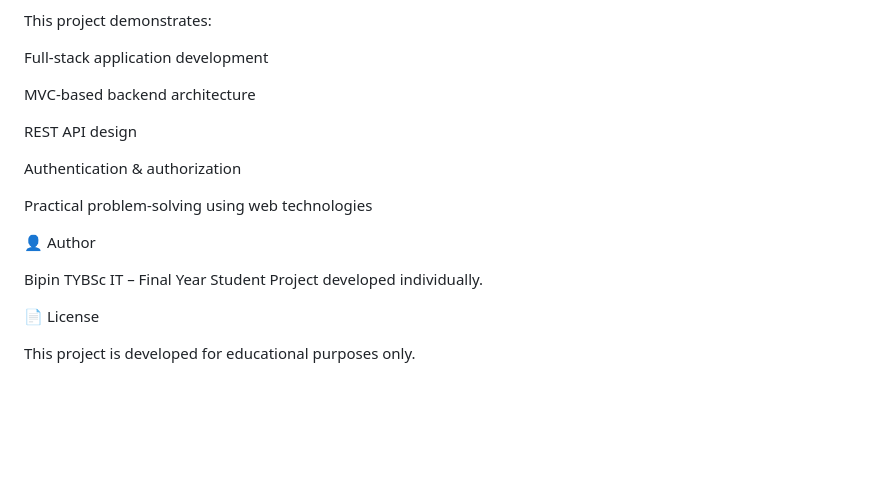
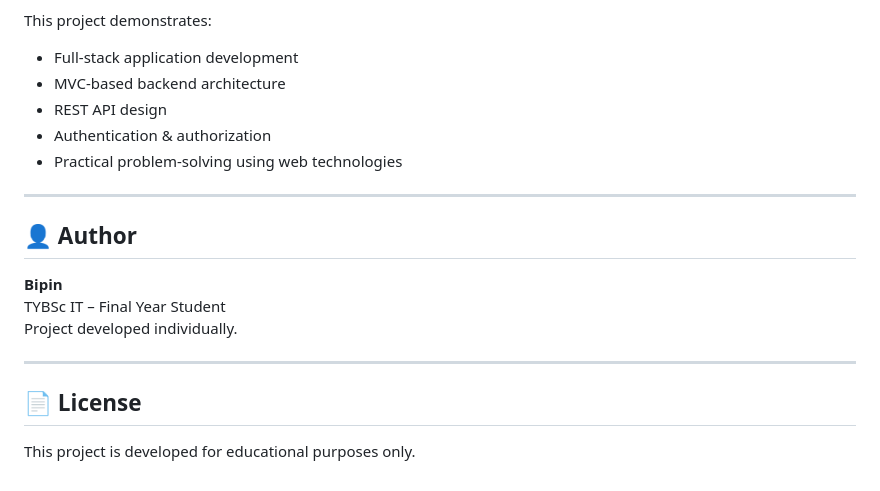
Before and after one commit to Bipin8080/cityplus, a Markdown page: README.md, the part around one of its changes. Drawn GitHub-style; blank space fills up the shorter version.

```diff
--- a/README.md
+++ b/README.md
@@ -175,22 +160,21 @@ PUT	/api/issues/:id	Update issue status
 
 This project demonstrates:
+- Full-stack application development
+- MVC-based backend architecture
+- REST API design
+- Authentication & authorization
+- Practical problem-solving using web technologies
 
-Full-stack application development
+---
 
-MVC-based backend architecture
+## 👤 Author
 
-REST API design
-
-Authentication & authorization
-
-Practical problem-solving using web technologies
-
-👤 Author
-
-Bipin
+**Bipin**
 TYBSc IT – Final Year Student
 Project developed individually.
 
-📄 License
+---
+
+## 📄 License
 
 This project is developed for educational purposes only.
```
Also changed, not shown: other parts of README.md (+84 -99 lines).
